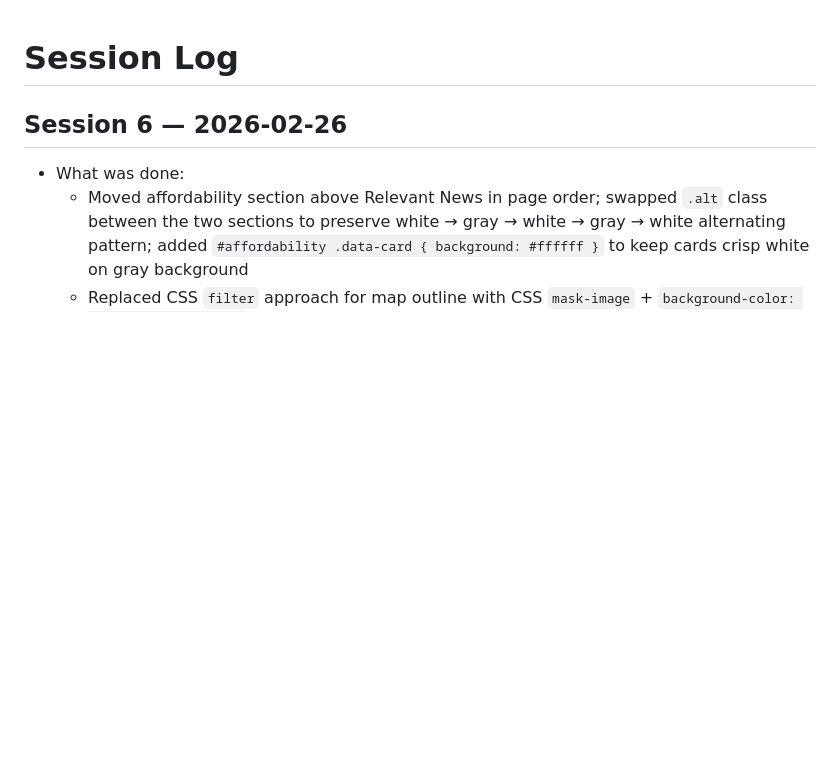
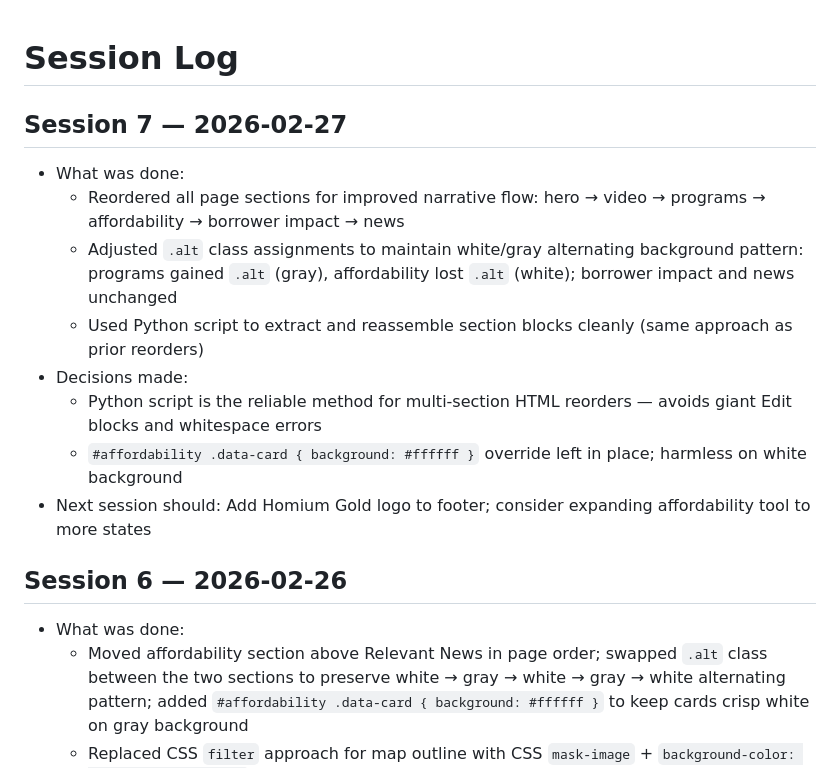
Before and after one commit to Vw04/dga-affordability-gap, a Markdown page: log.md, the part around the change. Drawn GitHub-style; blank space fills up the shorter version.

Commit message:
Wrap up session 7: update plan.md and log.md

```diff
--- a/log.md
+++ b/log.md
@@ -1,4 +1,14 @@
 # Session Log
+
+## Session 7 — 2026-02-27
+- What was done:
+  - Reordered all page sections for improved narrative flow: hero → video → programs → affordability → borrower impact → news
+  - Adjusted `.alt` class assignments to maintain white/gray alternating background pattern: programs gained `.alt` (gray), affordability lost `.alt` (white); borrower impact and news unchanged
+  - Used Python script to extract and reassemble section blocks cleanly (same approach as prior reorders)
+- Decisions made:
+  - Python script is the reliable method for multi-section HTML reorders — avoids giant Edit blocks and whitespace errors
+  - `#affordability .data-card { background: #ffffff }` override left in place; harmless on white background
+- Next session should: Add Homium Gold logo to footer; consider expanding affordability tool to more states
 
 ## Session 6 — 2026-02-26
 - What was done:
```
Also changed, not shown: plan.md (+1 -0 lines).
